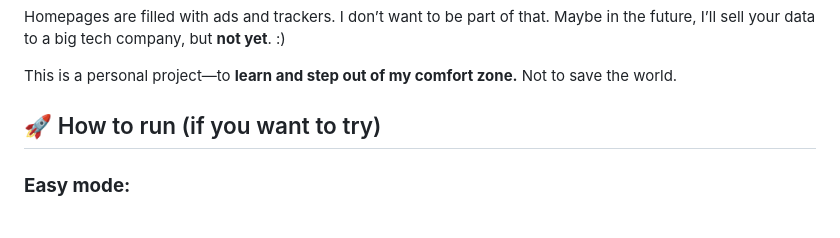
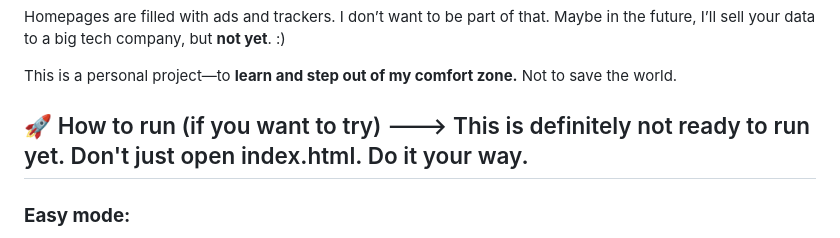
Before and after one commit to 1esthevan/cosmos-search, a Markdown page: README.md, the part around the change. GitHub-like rendering.

```diff
--- a/README.md
+++ b/README.md
@@ -29,7 +29,7 @@ Homepages are filled with ads and trackers. I don’t want to be part of that. M
 
 This is a personal project—to **learn and step out of my comfort zone.** Not to save the world.
 
-## 🚀 How to run (if you want to try)
+## 🚀 How to run (if you want to try) ---> This is definitely not ready to run yet. Don't just open index.html. Do it your way.
 
 ### **Easy mode:**
 1. Download the files.
```
